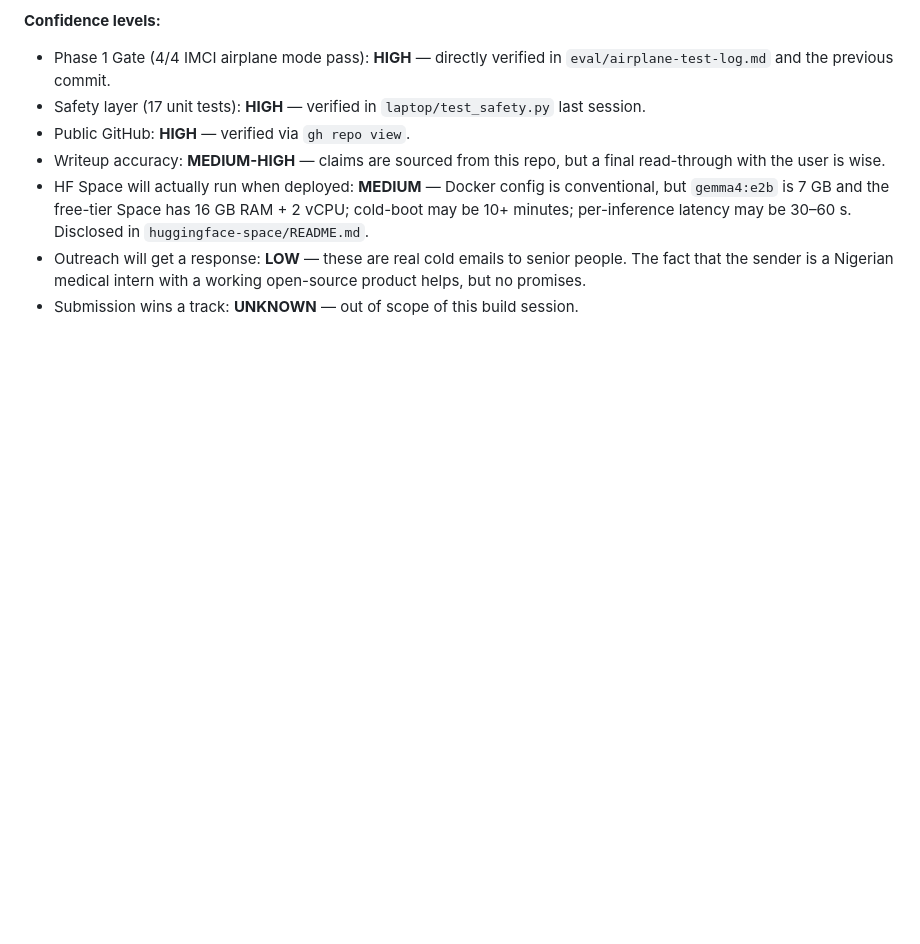
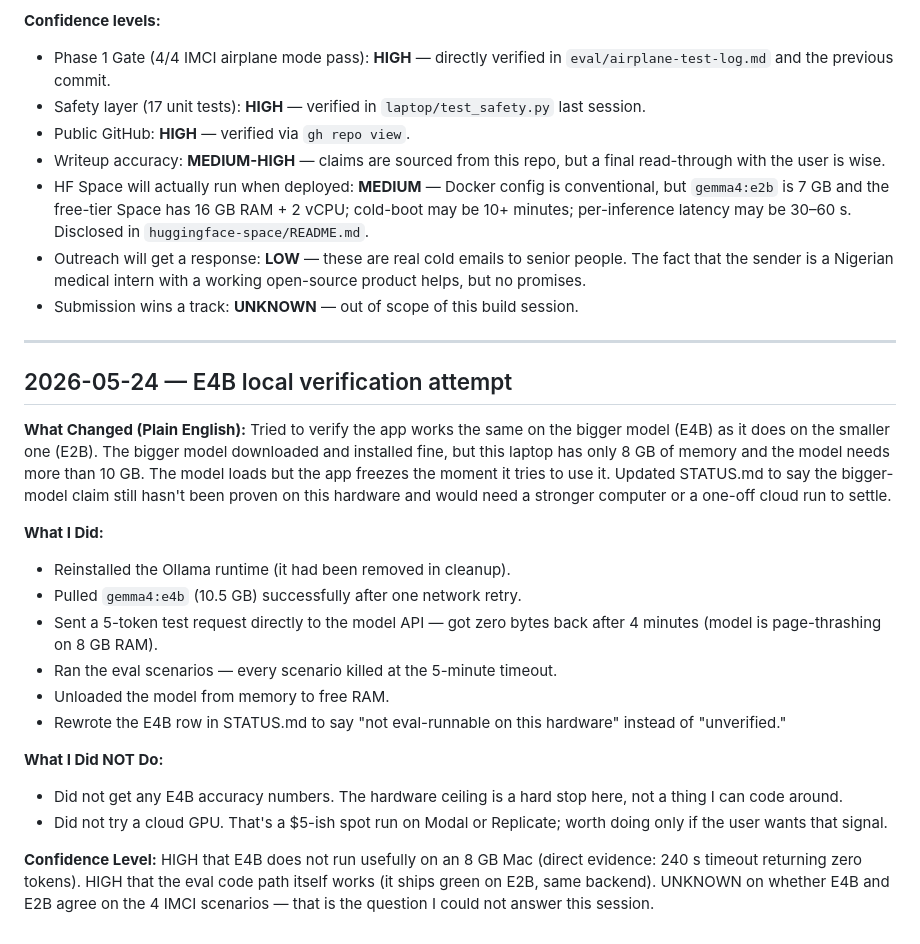
Before and after one commit to Yonkoo11/pockettriage, a Markdown page: ai/progress.md, the part around the change. GitHub-like rendering; blank space fills up the shorter version.

Commit message:
STATUS: E4B local verification blocked by 8 GB RAM ceiling
Pulled gemma4:e4b (10.5 GB) successfully. Model loads into Ollama
but VRAM caps at 3.26 GB on this 8 GB MacBook Air; weights swap to
disk. Direct /api/generate call requesting 5 tokens returned zero
bytes after 240 s. Eval runner killed at 5-min timeout per scenario.

Reframed the E4B claim in STATUS.md from 'unverified pending re-pull'
to 'not eval-runnable on this hardware' — needs a 16+ GB Mac or a
one-off cloud GPU run to capture the 4-scenario numbers. Code path
itself is unchanged and ships green on E2B.

```diff
--- a/ai/progress.md
+++ b/ai/progress.md
@@ -86,3 +86,25 @@ Open `writeup/comm-pack-checklist.md`. Walk down the list. Every box that says `
 - HF Space will actually run when deployed: **MEDIUM** — Docker config is conventional, but `gemma4:e2b` is 7 GB and the free-tier Space has 16 GB RAM + 2 vCPU; cold-boot may be 10+ minutes; per-inference latency may be 30–60 s. Disclosed in `huggingface-space/README.md`.
 - Outreach will get a response: **LOW** — these are real cold emails to senior people. The fact that the sender is a Nigerian medical intern with a working open-source product helps, but no promises.
 - Submission wins a track: **UNKNOWN** — out of scope of this build session.
+
+---
+
+## 2026-05-24 — E4B local verification attempt
+
+**What Changed (Plain English):** Tried to verify the app works the same on the bigger model (E4B) as it does on the smaller one (E2B). The bigger model downloaded and installed fine, but this laptop has only 8 GB of memory and the model needs more than 10 GB. The model loads but the app freezes the moment it tries to use it. Updated STATUS.md to say the bigger-model claim still hasn't been proven on this hardware and would need a stronger computer or a one-off cloud run to settle.
+
+**What I Did:**
+
+- Reinstalled the Ollama runtime (it had been removed in cleanup).
+- Pulled `gemma4:e4b` (10.5 GB) successfully after one network retry.
+- Sent a 5-token test request directly to the model API — got zero bytes back after 4 minutes (model is page-thrashing on 8 GB RAM).
+- Ran the eval scenarios — every scenario killed at the 5-minute timeout.
+- Unloaded the model from memory to free RAM.
+- Rewrote the E4B row in STATUS.md to say "not eval-runnable on this hardware" instead of "unverified."
+
+**What I Did NOT Do:**
+
+- Did not get any E4B accuracy numbers. The hardware ceiling is a hard stop here, not a thing I can code around.
+- Did not try a cloud GPU. That's a $5-ish spot run on Modal or Replicate; worth doing only if the user wants that signal.
+
+**Confidence Level:** HIGH that E4B does not run usefully on an 8 GB Mac (direct evidence: 240 s timeout returning zero tokens). HIGH that the eval code path itself works (it ships green on E2B, same backend). UNKNOWN on whether E4B and E2B agree on the 4 IMCI scenarios — that is the question I could not answer this session.
```
Also changed, not shown: STATUS.md (+1 -1 lines).
